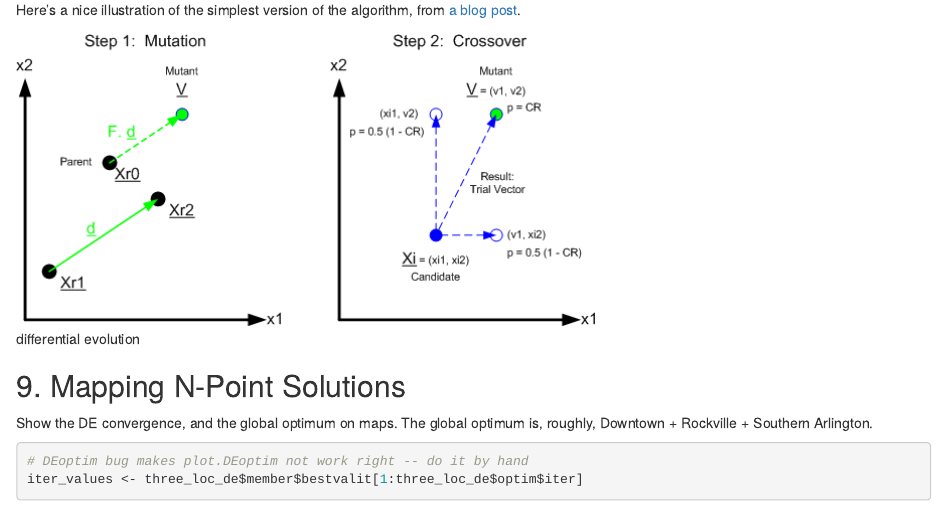
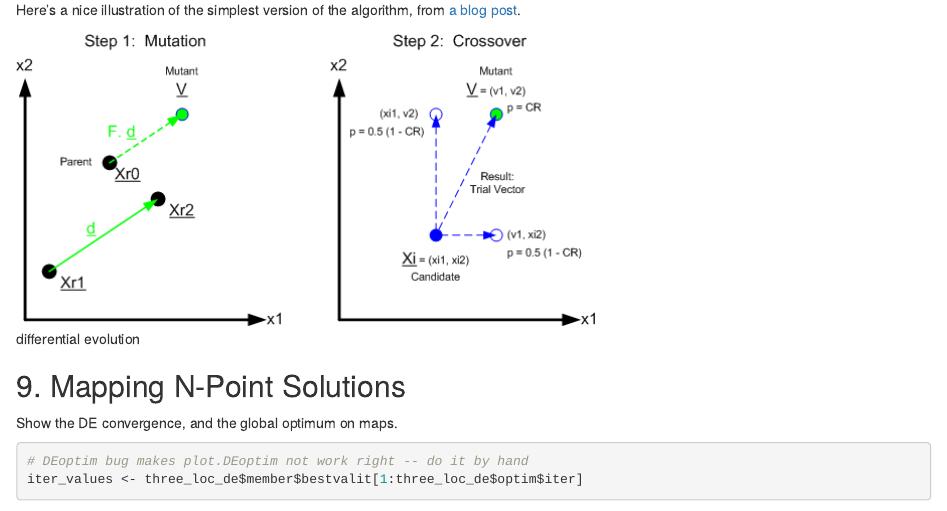
Before and after one commit to HarlanH/loc-opt-demo, an R Markdown document (loc-opt-demo.Rmd): the page in a window 1100 px wide, from 12600 px down. Rendered offline with R 4.5, knitr and Pandoc, with nearby package versions; some code elsewhere in the file could not run offline.

Commit message:
don't describe 3-loc optimum

````diff
--- a/loc-opt-demo.Rmd
+++ b/loc-opt-demo.Rmd
@@ -585,8 +585,7 @@ from [a blog post](http://beyondtheblueeventhorizon.blogspot.com/2011/04/differe
 9. Mapping N-Point Solutions
 ----------------------------
 
-Show the DE convergence, and the global optimum on maps. The global optimum is,
-roughly, Downtown + Rockville + Southern Arlington.
+Show the DE convergence, and the global optimum on maps.
 
 ```{r deoptim_plots1}
 # DEoptim bug makes plot.DEoptim not work right -- do it by hand
````
